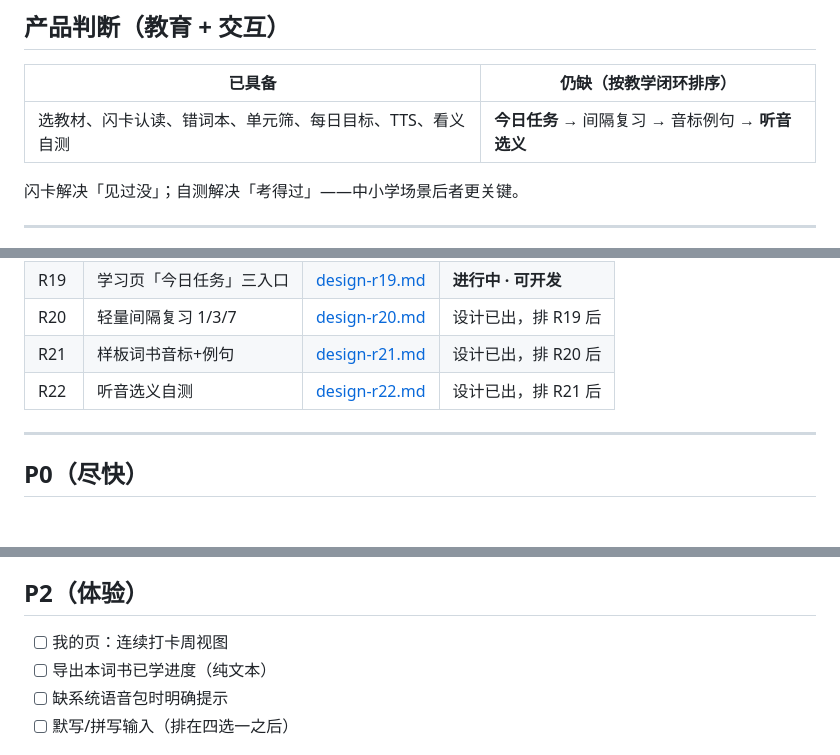
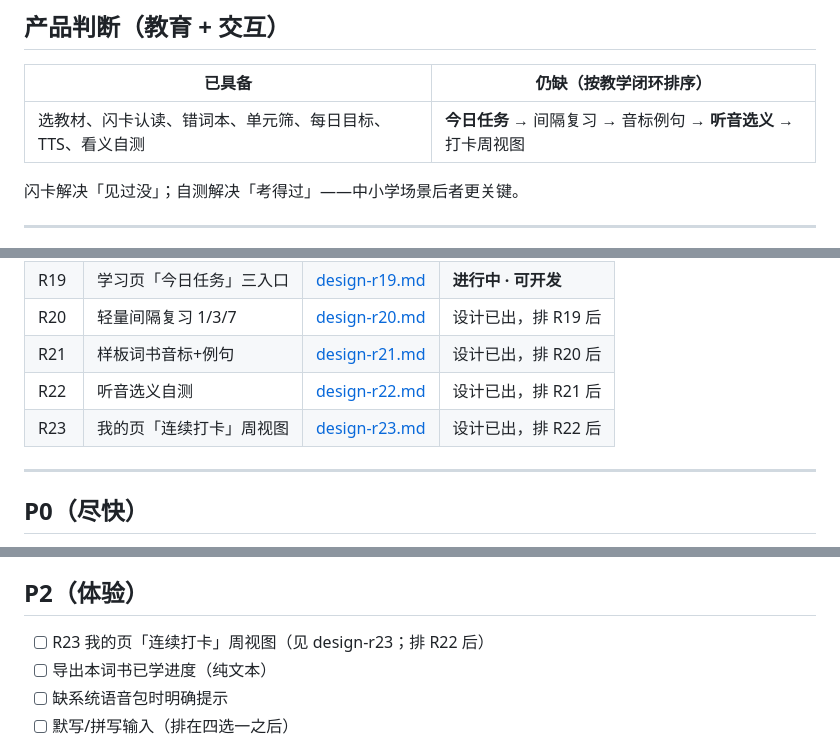
Before and after one commit to guoshuaipeng/vocab_helper, a Markdown page: docs/requirements.md, 3 parts joined by grey strips. GitHub-like rendering; blank space fills up the shorter version.

```diff
--- a/docs/requirements.md
+++ b/docs/requirements.md
@@ -30,7 +30,7 @@
 
 | 已具备 | 仍缺（按教学闭环排序） |
 |--------|------------------------|
-| 选教材、闪卡认读、错词本、单元筛、每日目标、TTS、看义自测 | **今日任务** → 间隔复习 → 音标例句 → **听音选义** |
+| 选教材、闪卡认读、错词本、单元筛、每日目标、TTS、看义自测 | **今日任务** → 间隔复习 → 音标例句 → **听音选义** → 打卡周视图 |
 
 闪卡解决「见过没」；自测解决「考得过」——中小学场景后者更关键。
 
@@ -76,6 +76,7 @@
 | R20 | 轻量间隔复习 1/3/7 | [design-r20.md](design-r20.md) | 设计已出，排 R19 后 |
 | R21 | 样板词书音标+例句 | [design-r21.md](design-r21.md) | 设计已出，排 R20 后 |
 | R22 | 听音选义自测 | [design-r22.md](design-r22.md) | 设计已出，排 R21 后 |
+| R23 | 我的页「连续打卡」周视图 | [design-r23.md](design-r23.md) | 设计已出，排 R22 后 |
 
 ---
 
@@ -94,7 +95,7 @@
 
 ## P2（体验）
 
-- [ ] 我的页：连续打卡周视图
+- [ ] R23 我的页「连续打卡」周视图（见 design-r23；排 R22 后）
 - [ ] 导出本词书已学进度（纯文本）
 - [ ] 缺系统语音包时明确提示
 - [ ] 默写/拼写输入（排在四选一之后）
```
Also changed, not shown: other parts of docs/requirements.md (+2 -1 lines).
